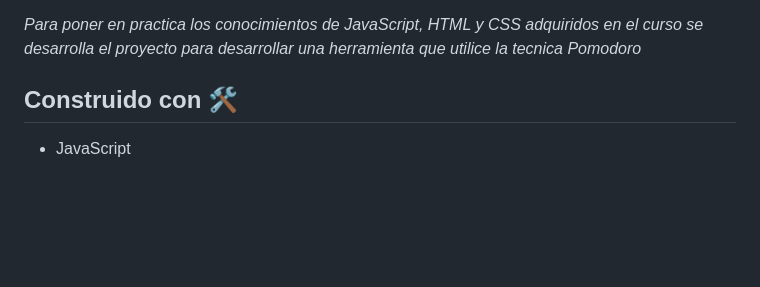
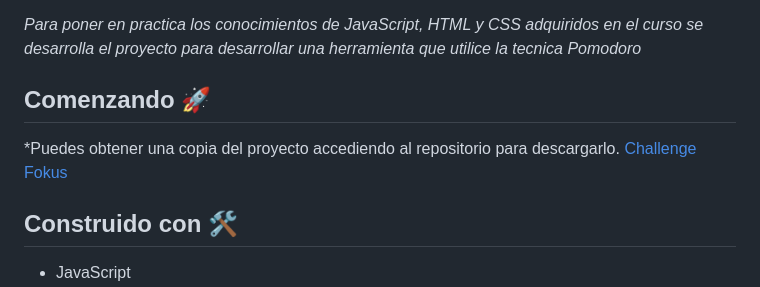
Before and after one commit to omaramg13/challenge_fokus, a Markdown page: README.md, the part around the change. Drawn GitHub-style; blank space fills up the shorter version.

```diff
--- a/README.md
+++ b/README.md
@@ -14,6 +14,10 @@
 *Después de completar cuatro Pomodoros se puede hacer una pausa más larga, de 15 a 30 minutos. El nombre proviene del temporizador de cocina en forma de tomate que Cirilo utilizaba mientras se enfocaba.*
 
 *Para poner en practica los conocimientos de JavaScript, HTML y CSS adquiridos en el curso se desarrolla el proyecto para desarrollar una herramienta que utilice la tecnica Pomodoro*
+
+## Comenzando 🚀
+
+*Puedes obtener una copia del proyecto accediendo al repositorio para descargarlo. [Challenge Fokus](https://github.com/omaramg13/challenge_fokus)
 
 ## Construido con 🛠️
 
```
